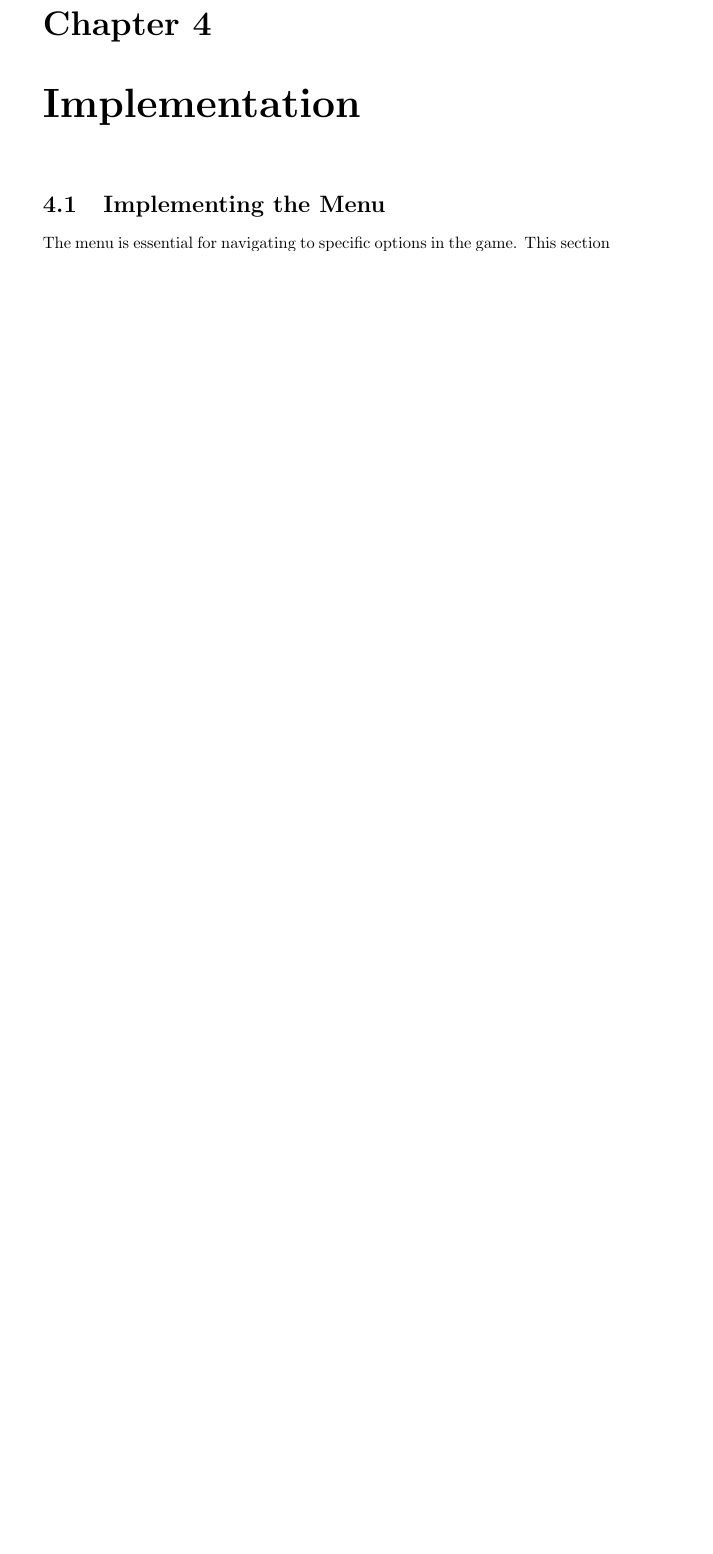
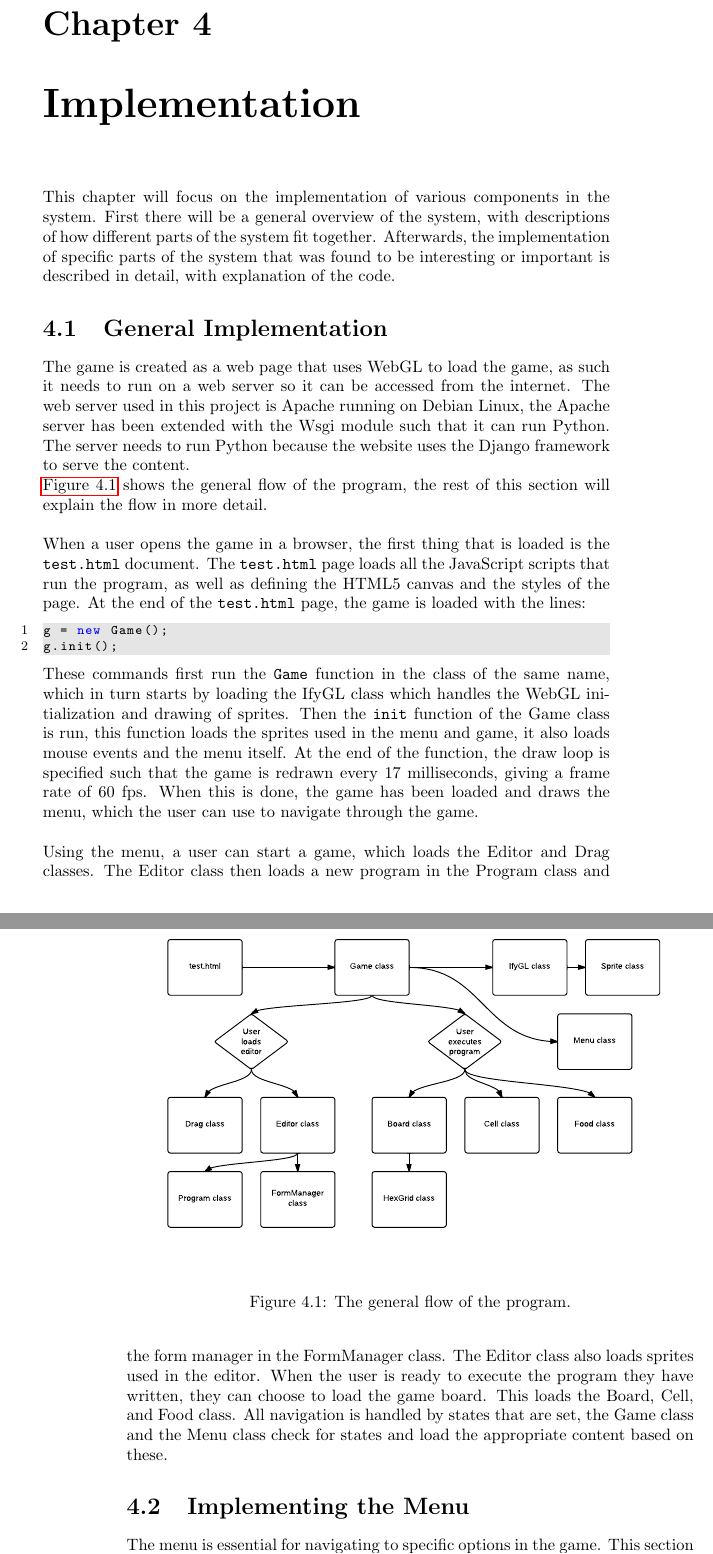
Before and after one commit to Ezphares/sw705e13, a LaTeX thesis (report/master.tex, which reads report/tex/implementation/general_imp.tex): part of page 45 of 62 before the commit and two parts of pages 45 and 46 of 64 after it, the two joined at a grey line, cut so that both start at the same text, the shorter picture padded with empty space. Compiled offline with pdfLaTeX.

Commit message:
Added general implementation

```diff
--- /dev/null
+++ b/report/tex/implementation/general_imp.tex
@@ -0,0 +1,24 @@
+This chapter will focus on the implementation of various components in the system. First there will be a general overview of the system, with descriptions of how different parts of the system fit together. Afterwards, the implementation of specific parts of the system that was found to be interesting or important is described in detail, with explanation of the code.
+
+\section{General Implementation}
+The game is created as a web page that uses WebGL to load the game, as such it needs to run on a web server so it can be accessed from the internet. The web server used in this project is Apache running on Debian Linux, the Apache server has been extended with the Wsgi module such that it can run Python. The server needs to run Python because the website uses the Django framework to serve the content.
+
+\begin{figure}[h]
+\includegraphics[width=\textwidth]{img/Program_flow.pdf}
+\caption{The general flow of the program.}
+\label{fig:programflow}
+\end{figure}
+
+\autoref{fig:programflow} shows the general flow of the program, the rest of this section will explain the flow in more detail.\newline
+
+When a user opens the game in a browser, the first thing that is loaded is the \texttt{test.html} document. The \texttt{test.html} page loads all the JavaScript scripts that run the program, as well as defining the HTML5 canvas and the styles of the page. At the end of the \texttt{test.html} page, the game is loaded with the lines:
+
+\begin{lstlisting}
+g = new Game();
+g.init();
+\end{lstlisting}
+
+These commands first run the \texttt{Game} function in the class of the same name, which in turn starts by loading the IfyGL class which handles the WebGL initialization and drawing of sprites. Then the \texttt{init} function of the Game class is run, this function loads the sprites used in the menu and game, it also loads mouse events and the menu itself. At the end of the function, the draw loop is specified such that the game is redrawn every 17 milliseconds, giving a frame rate of 60 fps.
+When this is done, the game has been loaded and draws the menu, which the user can use to navigate through the game.\newline
+
+Using the menu, a user can start a game, which loads the Editor and Drag classes. The Editor class then loads a new program in the Program class and the form manager in the FormManager class. The Editor class also loads sprites used in the editor. When the user is ready to execute the program they have written, they can choose to load the game board. This loads the Board, Cell, and Food class. All navigation is handled by states that are set, the Game class and the Menu class check for states and load the appropriate content based on these.
```
Also changed, not shown: report/tex/implementation/chapter.tex (+1 -1 lines), report/img/Program_flow.pdf (added).
